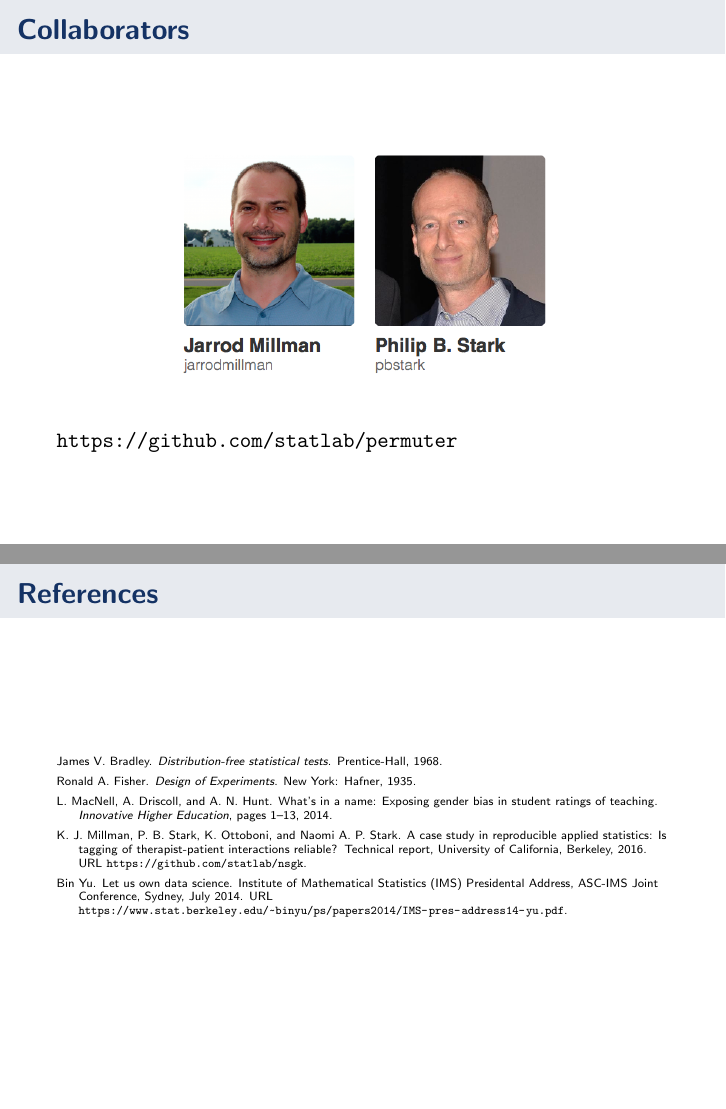
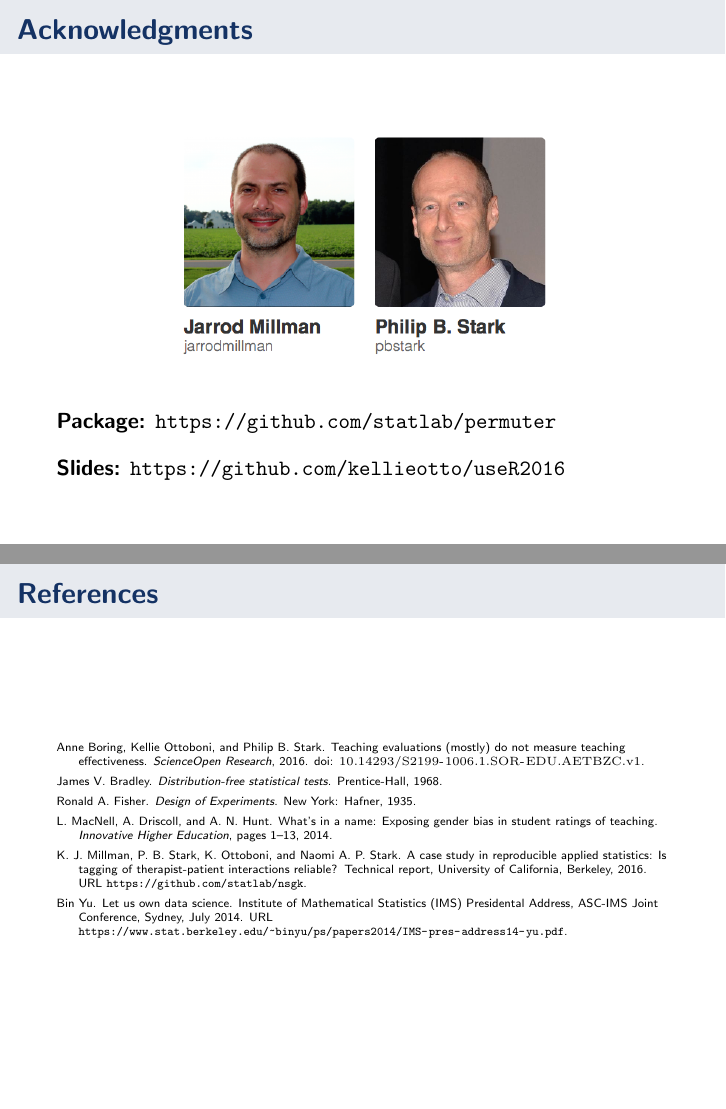
Before and after one commit to kellieotto/useR2016, LaTeX slides (slides/full-talk.tex, which reads slides/refs.bib): pages 29 and 30 of 30, joined at a grey line. Compiled offline with pdfLaTeX.

Commit message:
Fix reference and urls

```diff
--- a/slides/full-talk.tex
+++ b/slides/full-talk.tex
@@ -715,7 +703,7 @@ Let us own data science.
 
 
 \frame{
-\frametitle{Collaborators}
+\frametitle{Acknowledgments}
 \begin{figure}[htbp]
 \begin{center}
 \includegraphics[width = 0.3\textwidth, valign=t]{fig/github/jarrodmillman}
@@ -723,8 +711,11 @@ Let us own data science.
 \end{center}
 \end{figure}
 \vspace{15pt}
-\url{https://github.com/statlab/permuter}
-
+\textbf{Package:}
+\url{https://github.com/statlab/permuter}\\
+\vspace{10pt}
+\textbf{Slides:}
+\url{https://github.com/kellieotto/useR2016}
 
 }
 
--- a/slides/refs.bib
+++ b/slides/refs.bib
@@ -7,6 +7,14 @@
 
 %% Saved with string encoding Unicode (UTF-8)
 
+
+@article{boring2016teaching,
+  Author = {Boring, Anne and Ottoboni, Kellie and Stark, Philip B.},
+  Year = {2016},
+  Title = {Teaching Evaluations (Mostly) Do Not Measure Teaching Effectiveness},
+  Journal = {ScienceOpen Research},
+  DOI = {10.14293/S2199-1006.1.SOR-EDU.AETBZC.v1}
+}
 
 
 @book{bradley1968distribution,
```
Also changed, not shown: slides/full-talk.tex (12 more changed lines).
